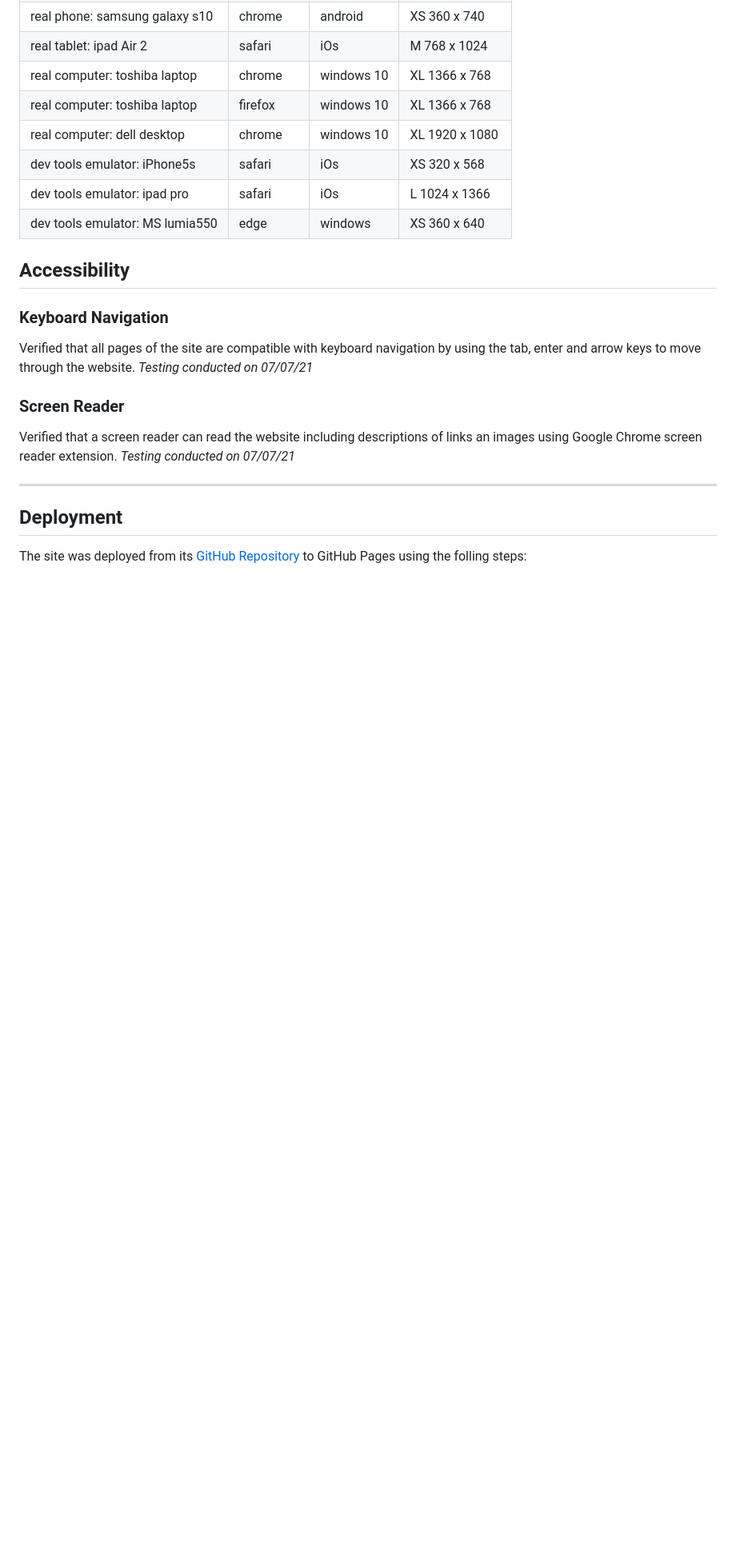
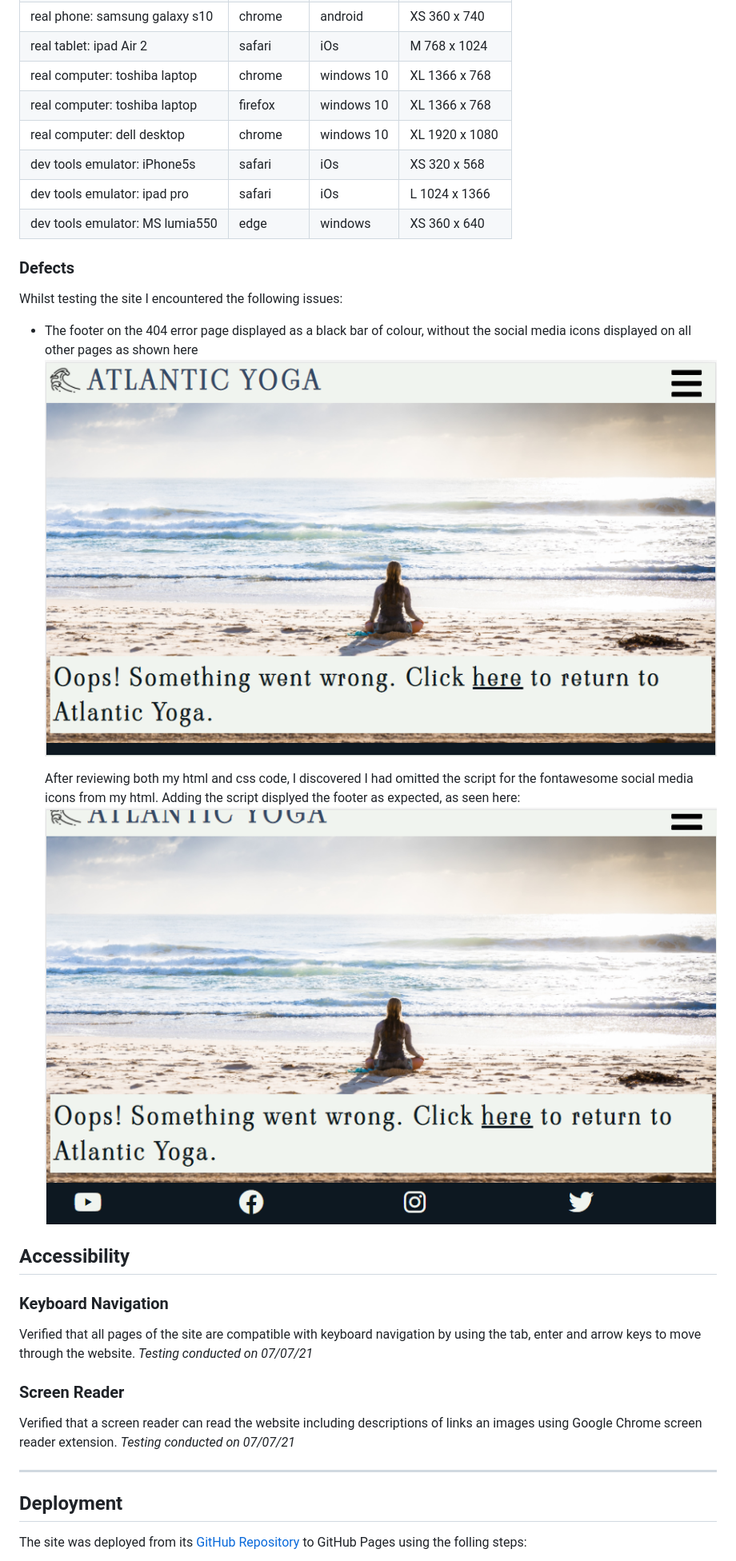
Before and after one commit to EmmaLawlor/atlantic_yoga, a Markdown page: README.md, the part around the change. Shown: that part at 80% size. Rendered like a GitHub page; pictures changed too: documentation/404_footer_fixed.png (added), documentation/404_footer_problem.png (added); blank space fills up the shorter version.

Commit message:
Add details of 404 page footer defect and solution to readme

```diff
--- a/README.md
+++ b/README.md
@@ -239,6 +239,15 @@ The site was tested across a number of devices and browsers to ensure all elemen
 | dev tools emulator: ipad pro    | safari      | iOs        | L 1024 x 1366 |
 | dev tools emulator: MS lumia550 | edge        | windows    | XS 360 x 640  |
 
+### Defects
+
+Whilst testing the site I encountered the following issues:
+
+- The footer on the 404 error page displayed as a black bar of colour, without the social media icons displayed on all other pages as shown here
+![404 page footer defect](documentation/404_footer_problem.png)
+
+  After reviewing both my html and css code, I discovered I had omitted the script for the fontawesome social media icons from my html. Adding the script displyed the footer as expected, as seen here:
+![404 page footer fixed](documentation/404_footer_fixed.png)
 
 ## Accessibility
 
```
